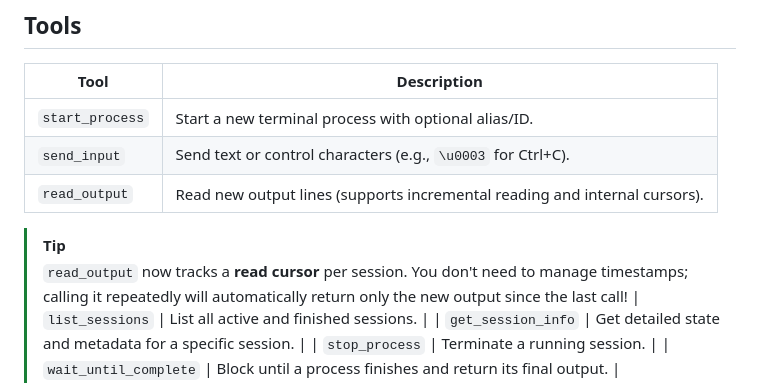
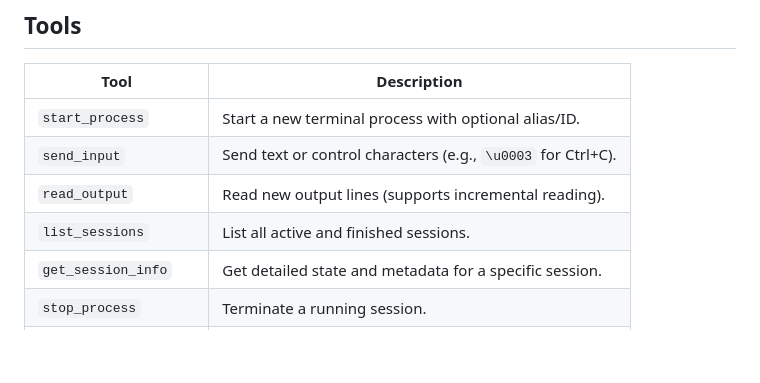
Before and after one commit to YoongiKim/terminal-mcp, a Markdown page: README.md, the part around the change. Drawn GitHub-style; blank space fills up the shorter version.

Commit message:
docs: simplify tool description and remove technical details

```diff
--- a/README.md
+++ b/README.md
@@ -32,10 +32,7 @@ graph TD
 |------|------|
 | `start_process` | Start a new terminal process with optional alias/ID. |
 | `send_input` | Send text or control characters (e.g., `\u0003` for Ctrl+C). |
-| `read_output` | Read new output lines (supports incremental reading and internal cursors). |
-
-> [!TIP]
-> `read_output` now tracks a **read cursor** per session. You don't need to manage timestamps; calling it repeatedly will automatically return only the new output since the last call!
+| `read_output` | Read new output lines (supports incremental reading). |
 | `list_sessions` | List all active and finished sessions. |
 | `get_session_info` | Get detailed state and metadata for a specific session. |
 | `stop_process` | Terminate a running session. |
```
